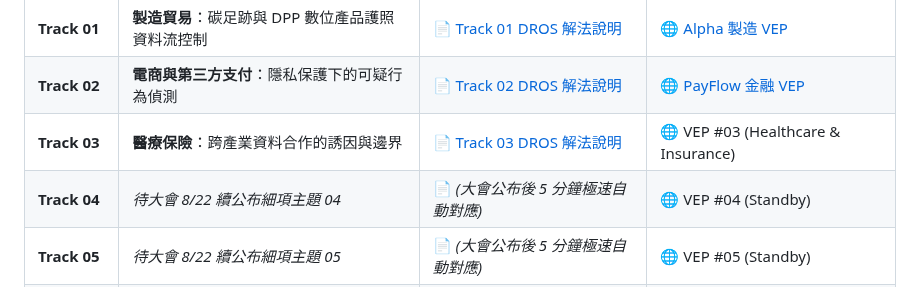
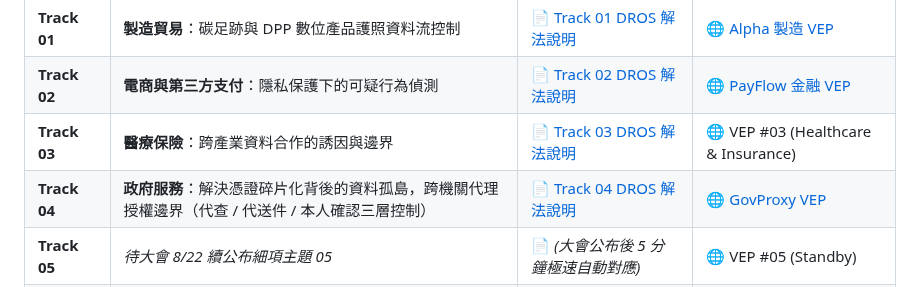
Before and after one commit to Top-Celestial-Company-Ltd/DROS-Hackathon-Showcase, a Markdown page: DROS_SOLUTION_MAPPING_MASTER.md, the part around the change. GitHub-like rendering.

Commit message:
docs(track04): add DROS_SOLUTION_MAPPING.md and update master index for gov services track

```diff
--- a/DROS_SOLUTION_MAPPING_MASTER.md
+++ b/DROS_SOLUTION_MAPPING_MASTER.md
@@ -19,7 +19,7 @@
 | **Track 01** | **製造貿易**：碳足跡與 DPP 數位產品護照資料流控制 | 📄 [Track 01 DROS 解法說明](https://github.com/Top-Celestial-Company-Ltd/DROS-Hackathon-Showcase/blob/main/track01_carbon_dpp/DROS_SOLUTION_MAPPING.md) | 🌐 [Alpha 製造 VEP](http://localhost:8888/track01_carbon_dpp/index.html) |
 | **Track 02** | **電商與第三方支付**：隱私保護下的可疑行為偵測 | 📄 [Track 02 DROS 解法說明](https://github.com/Top-Celestial-Company-Ltd/DROS-Hackathon-Showcase/blob/main/track02_fintech_privacy/DROS_SOLUTION_MAPPING.md) | 🌐 [PayFlow 金融 VEP](http://localhost:8888/track02_fintech_privacy/index.html) |
 | **Track 03** | **醫療保險**：跨產業資料合作的誘因與邊界 | 📄 [Track 03 DROS 解法說明](https://github.com/Top-Celestial-Company-Ltd/DROS-Hackathon-Showcase/blob/main/track03_healthcare_insurance/DROS_SOLUTION_MAPPING.md) | 🌐 VEP #03 (Healthcare & Insurance) |
-| **Track 04** | *待大會 8/22 續公布細項主題 04* | 📄 *(大會公布後 5 分鐘極速自動對應)* | 🌐 VEP #04 (Standby) |
+| **Track 04** | **政府服務**：解決憑證碎片化背後的資料孤島，跨機關代理授權邊界（代查 / 代送件 / 本人確認三層控制） | 📄 [Track 04 DROS 解法說明](https://github.com/Top-Celestial-Company-Ltd/DROS-Hackathon-Showcase/blob/main/track04_gov_services/DROS_SOLUTION_MAPPING.md) | 🌐 [GovProxy VEP](http://localhost:8000/track04_gov_services/index.html) |
 | **Track 05** | *待大會 8/22 續公布細項主題 05* | 📄 *(大會公布後 5 分鐘極速自動對應)* | 🌐 VEP #05 (Standby) |
 | **Track 06** | *待大會 8/22 續公布細項主題 06* | 📄 *(大會公布後 5 分鐘極速自動對應)* | 🌐 VEP #06 (Standby) |
 
```
Also changed, not shown: track04_gov_services/DROS_SOLUTION_MAPPING.md (added, +162 -0 lines).
